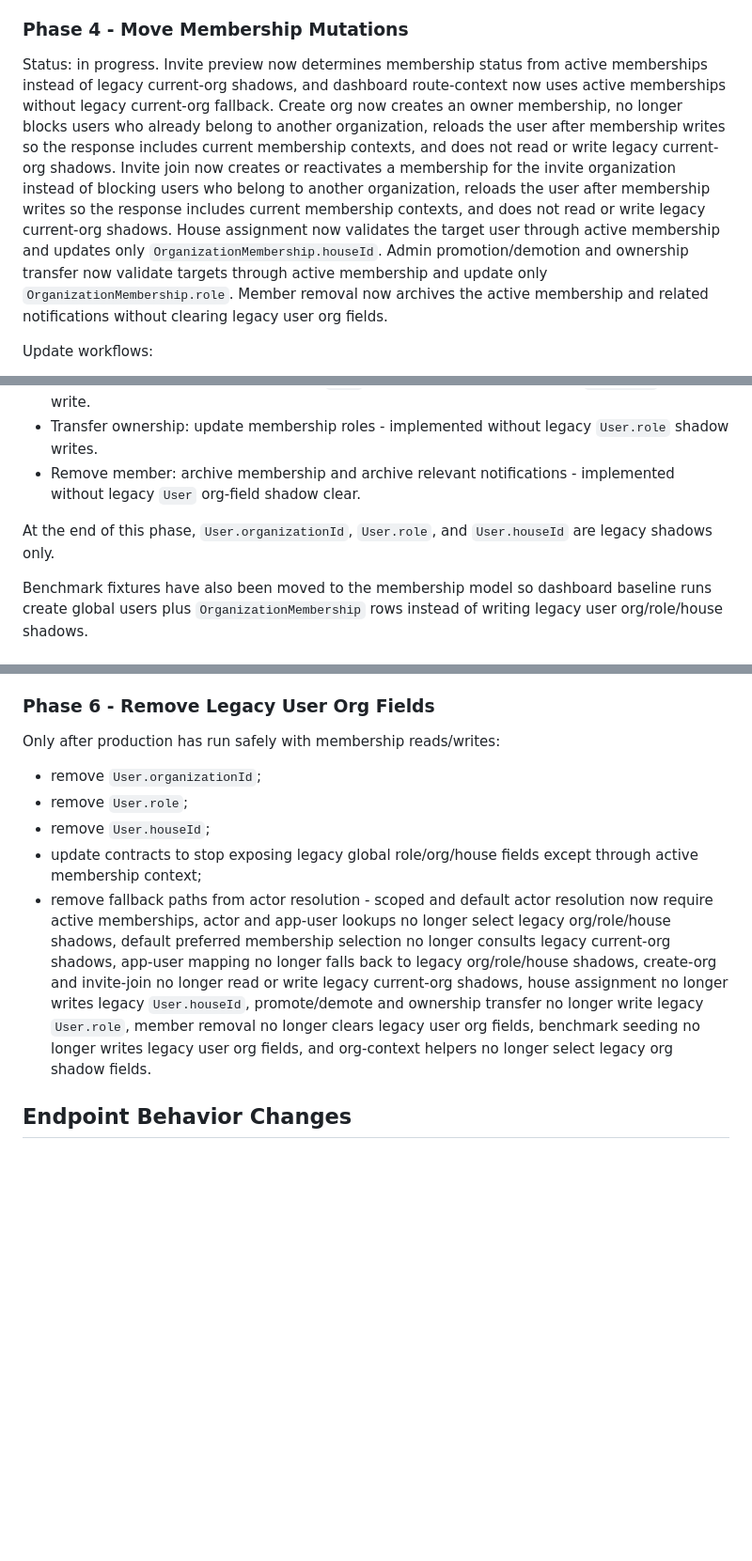
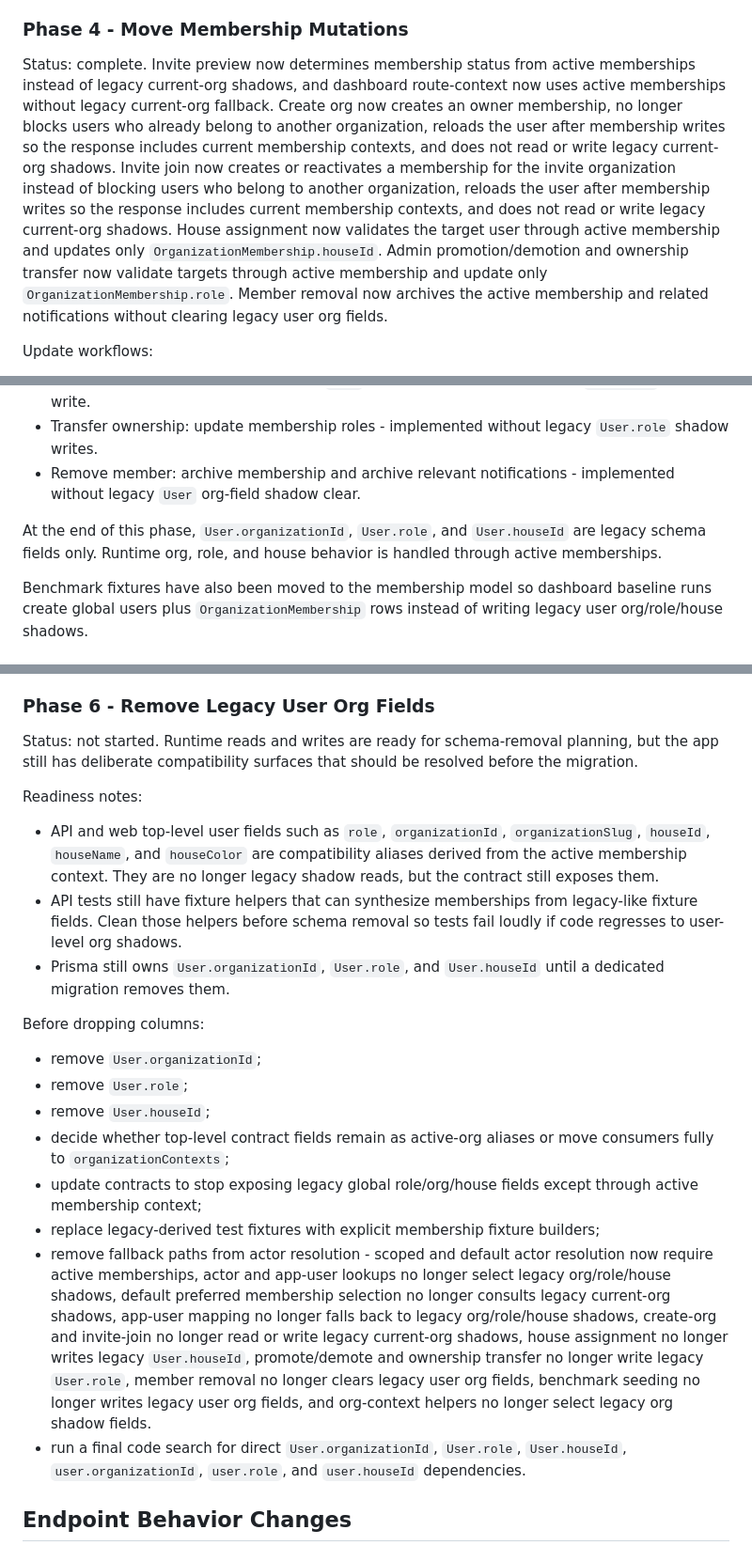
Before and after one commit to Greg89/HousePoints, a Markdown page: docs/multi-org-membership-design.md, 3 parts joined by grey strips. Shown at 94% size. GitHub-like rendering; blank space fills up the shorter version.

Commit message:
feat: update membership mutation status to complete and refine legacy user field removal planning

```diff
--- a/docs/multi-org-membership-design.md
+++ b/docs/multi-org-membership-design.md
@@ -182,7 +182,7 @@ Response shape can stay the same:
 
 ### Phase 4 - Move Membership Mutations
 
-Status: in progress. Invite preview now determines membership status from active memberships instead of legacy current-org shadows, and dashboard route-context now uses active memberships without legacy current-org fallback. Create org now creates an owner membership, no longer blocks users who already belong to another organization, reloads the user after membership writes so the response includes current membership contexts, and does not read or write legacy current-org shadows. Invite join now creates or reactivates a membership for the invite organization instead of blocking users who belong to another organization, reloads the user after membership writes so the response includes current membership contexts, and does not read or write legacy current-org shadows. House assignment now validates the target user through active membership and updates only `OrganizationMembership.houseId`. Admin promotion/demotion and ownership transfer now validate targets through active membership and update only `OrganizationMembership.role`. Member removal now archives the active membership and related notifications without clearing legacy user org fields.
+Status: complete. Invite preview now determines membership status from active memberships instead of legacy current-org shadows, and dashboard route-context now uses active memberships without legacy current-org fallback. Create org now creates an owner membership, no longer blocks users who already belong to another organization, reloads the user after membership writes so the response includes current membership contexts, and does not read or write legacy current-org shadows. Invite join now creates or reactivates a membership for the invite organization instead of blocking users who belong to another organization, reloads the user after membership writes so the response includes current membership contexts, and does not read or write legacy current-org shadows. House assignment now validates the target user through active membership and updates only `OrganizationMembership.houseId`. Admin promotion/demotion and ownership transfer now validate targets through active membership and update only `OrganizationMembership.role`. Member removal now archives the active membership and related notifications without clearing legacy user org fields.
 
 Update workflows:
 
@@ -193,7 +193,7 @@ Update workflows:
 - Transfer ownership: update membership roles - implemented without legacy `User.role` shadow writes.
 - Remove member: archive membership and archive relevant notifications - implemented without legacy `User` org-field shadow clear.
 
-At the end of this phase, `User.organizationId`, `User.role`, and `User.houseId` are legacy shadows only.
+At the end of this phase, `User.organizationId`, `User.role`, and `User.houseId` are legacy schema fields only. Runtime org, role, and house behavior is handled through active memberships.
 
 Benchmark fixtures have also been moved to the membership model so dashboard baseline runs create global users plus `OrganizationMembership` rows instead of writing legacy user org/role/house shadows.
 
@@ -208,13 +208,24 @@ Status: complete for the first multi-org UX slice. Bootstrap responses and the w
 
 ### Phase 6 - Remove Legacy User Org Fields
 
-Only after production has run safely with membership reads/writes:
+Status: not started. Runtime reads and writes are ready for schema-removal planning, but the app still has deliberate compatibility surfaces that should be resolved before the migration.
+
+Readiness notes:
+
+- API and web top-level user fields such as `role`, `organizationId`, `organizationSlug`, `houseId`, `houseName`, and `houseColor` are compatibility aliases derived from the active membership context. They are no longer legacy shadow reads, but the contract still exposes them.
+- API tests still have fixture helpers that can synthesize memberships from legacy-like fixture fields. Clean those helpers before schema removal so tests fail loudly if code regresses to user-level org shadows.
+- Prisma still owns `User.organizationId`, `User.role`, and `User.houseId` until a dedicated migration removes them.
+
+Before dropping columns:
 
 - remove `User.organizationId`;
 - remove `User.role`;
 - remove `User.houseId`;
+- decide whether top-level contract fields remain as active-org aliases or move consumers fully to `organizationContexts`;
 - update contracts to stop exposing legacy global role/org/house fields except through active membership context;
+- replace legacy-derived test fixtures with explicit membership fixture builders;
 - remove fallback paths from actor resolution - scoped and default actor resolution now require active memberships, actor and app-user lookups no longer select legacy org/role/house shadows, default preferred membership selection no longer consults legacy current-org shadows, app-user mapping no longer falls back to legacy org/role/house shadows, create-org and invite-join no longer read or write legacy current-org shadows, house assignment no longer writes legacy `User.houseId`, promote/demote and ownership transfer no longer write legacy `User.role`, member removal no longer clears legacy user org fields, benchmark seeding no longer writes legacy user org fields, and org-context helpers no longer select legacy org shadow fields.
+- run a final code search for direct `User.organizationId`, `User.role`, `User.houseId`, `user.organizationId`, `user.role`, and `user.houseId` dependencies.
 
 ## Endpoint Behavior Changes
 
```
